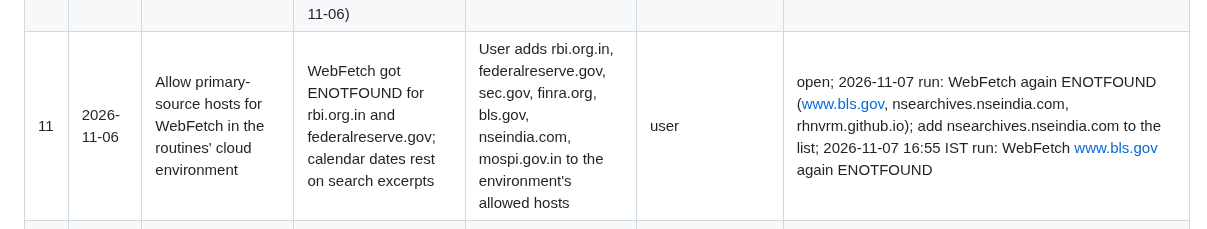
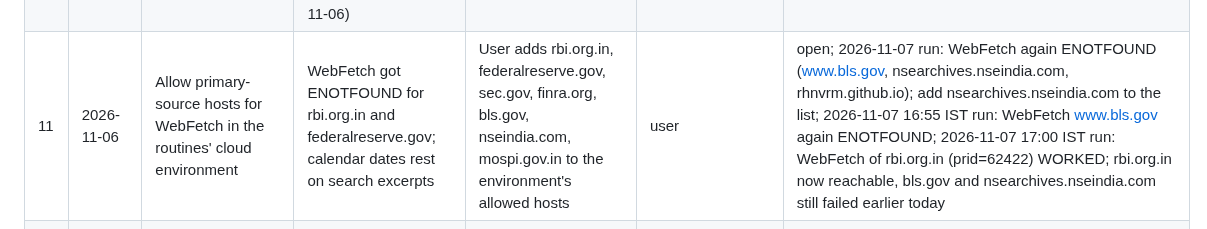
Before and after one commit to AmitJoshiAI/PaperTrade, a Markdown page: DEFERRED.md, the part around the change. Rendered like a GitHub page.

```diff
--- a/DEFERRED.md
+++ b/DEFERRED.md
@@ -16,7 +16,7 @@ Owner: `session` = the user's Claude session (code changes, implemented by Opus,
 | 8 | 2026-11-06 | Momentum positive-63-day-return entry gate: revert check | Made on 3 closed trades (all three losers had negative momentum at entry; DRREDDY the counterexample) | At 20 closed trades compare entries that the gate blocked with those it allowed; revert if blocked names did better | strategist | review at 20 closed trades |
 | 9 | 2026-11-06 | Does WebSearch / WebFetch work inside the cloud routine sandbox | Feed downloads returned 403 from the sandbox; the reviewer did not confirm FOMC/CPI dates on 6 Nov | First strategist run reports under "## Research access" | strategist | done 2026-11-06: WebSearch works; WebFetch fails (getaddrinfo ENOTFOUND www.rbi.org.in, www.federalreserve.gov). See #11 |
 | 10 | 2026-11-06 | SEC Section 31 fee: `US_SEC_FEE` 0.0000278 -> 0.0000206 in `costs.py` | sec.gov advisory 2026-2: $20.60 per million from 4 Apr 2026 (code has the old $27.80); CHANGELOG PROPOSAL (2026-11-06) | Read the sec.gov page directly, then change the constant | session | done 2026-11-06: sec.gov advisory 2026-2 read directly ($20.60/million from 4 Apr 2026; no newer Section 31 advisory on the index as of 21 Aug 2026); costs.py updated |
-| 11 | 2026-11-06 | Allow primary-source hosts for WebFetch in the routines' cloud environment | WebFetch got ENOTFOUND for rbi.org.in and federalreserve.gov; calendar dates rest on search excerpts | User adds rbi.org.in, federalreserve.gov, sec.gov, finra.org, bls.gov, nseindia.com, mospi.gov.in to the environment's allowed hosts | user | open; 2026-11-07 run: WebFetch again ENOTFOUND (www.bls.gov, nsearchives.nseindia.com, rhnvrm.github.io); add nsearchives.nseindia.com to the list; 2026-11-07 16:55 IST run: WebFetch www.bls.gov again ENOTFOUND |
+| 11 | 2026-11-06 | Allow primary-source hosts for WebFetch in the routines' cloud environment | WebFetch got ENOTFOUND for rbi.org.in and federalreserve.gov; calendar dates rest on search excerpts | User adds rbi.org.in, federalreserve.gov, sec.gov, finra.org, bls.gov, nseindia.com, mospi.gov.in to the environment's allowed hosts | user | open; 2026-11-07 run: WebFetch again ENOTFOUND (www.bls.gov, nsearchives.nseindia.com, rhnvrm.github.io); add nsearchives.nseindia.com to the list; 2026-11-07 16:55 IST run: WebFetch www.bls.gov again ENOTFOUND; 2026-11-07 17:00 IST run: WebFetch of rbi.org.in (prid=62422) WORKED; rbi.org.in now reachable, bls.gov and nsearchives.nseindia.com still failed earlier today |
 | 12 | 2026-11-06 | F&O candidates: show next-month expiry when a scheduled event falls after the current monthly expiry | RBI decision 4 Dec is after the 23 Nov monthly expiry; the candidates table lists no December strikes, so the reviewer cannot price an RBI structure | Candidates list the 29 Dec expiry for NIFTY/BANKNIFTY (and thesis stocks) when a catalyst thesis event_date is past the current expiry | session | built 2026-11-06 (CHANGELOG): "Event:" expiry in candidates and chain fetch; BANKNIFTY 29 Dec chain fetched locally (146 strikes). Verify in the Mon 9 Nov GitHub run |
 | 13 | 2026-11-06 | Candidate rows use the chain mid even when the bid/ask spread is very wide | BANKNIFTY 29 Dec: only the 59,000 strike is liquid; neighbours have Rs 400-640 spreads (59,100 CE 1,021/1,658), so call prices do not fall with strike and the December bull call spread shows a meaningless Rs 2,252 PASS labelled real | Use the mid only when the spread is within ~10% of it; otherwise price from the chain's ATM IV and label it so; same rule for F&O fills and marks. Added 2026-11-07: fills should also move one 0.05 tick against us plus a percentage slippage measured from our own F&O fills once there are some (a public Nifty backtest the user shared used 0.5% plus one tick; do not copy the figure) | session | open |
 | 14 | 2026-11-07 | Sleeve-level drawdown breaker: pause new entries when a sleeve falls 10% from its equity peak, exits keep running, manual re-enable | Only the F&O and US sleeves have a (3% daily) breaker; momentum and thesis have per-trade stops only. Idea taken from a public AI-trading experiment the user shared | User decides; the code change is small (peak tracked per sleeve, flag in state, checked before entries) | session | user said not now (2026-11-07); re-propose only with a drawdown episode or before any real-money step |
```
Also changed, not shown: strategy_reviews/2026-11-07.md (+12 -0 lines).
